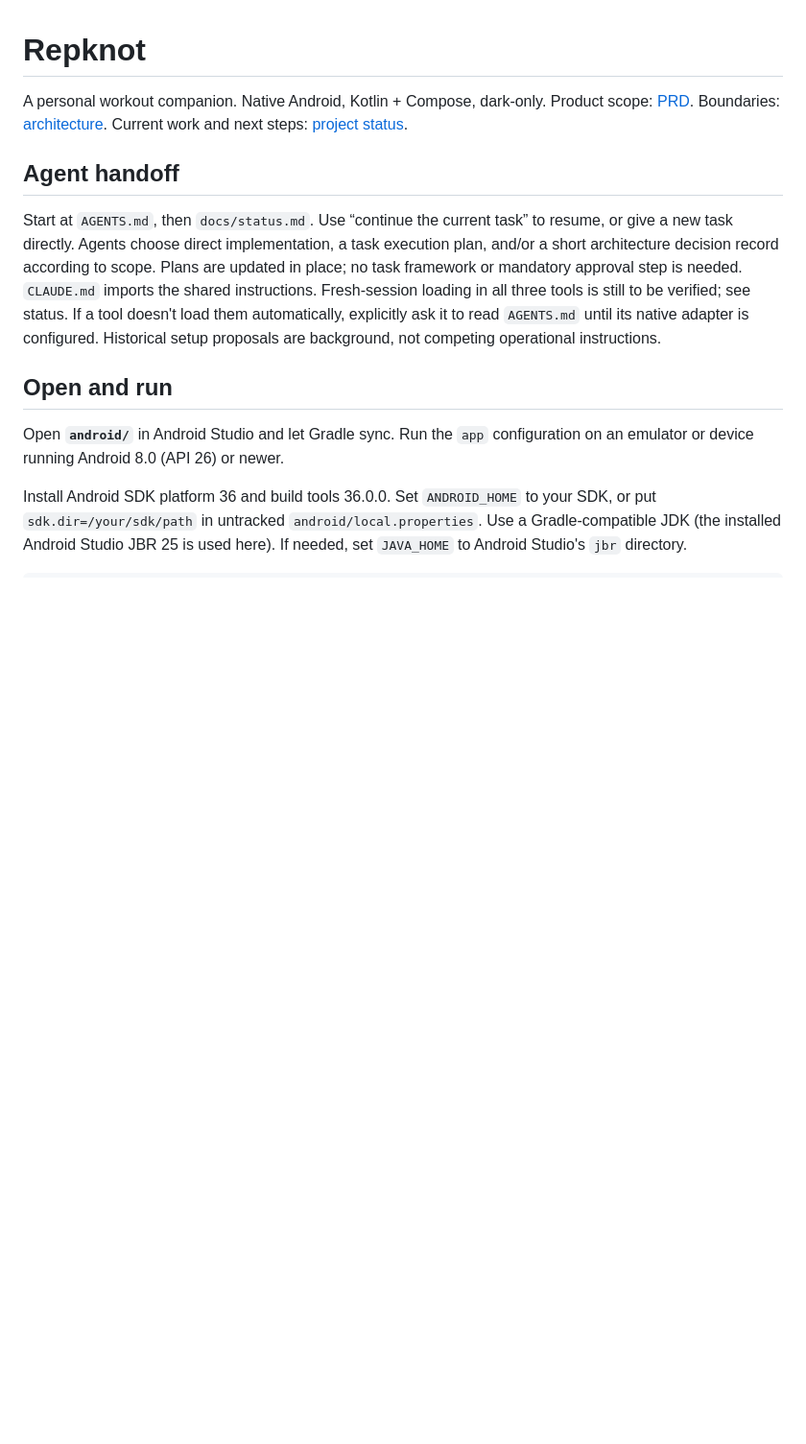
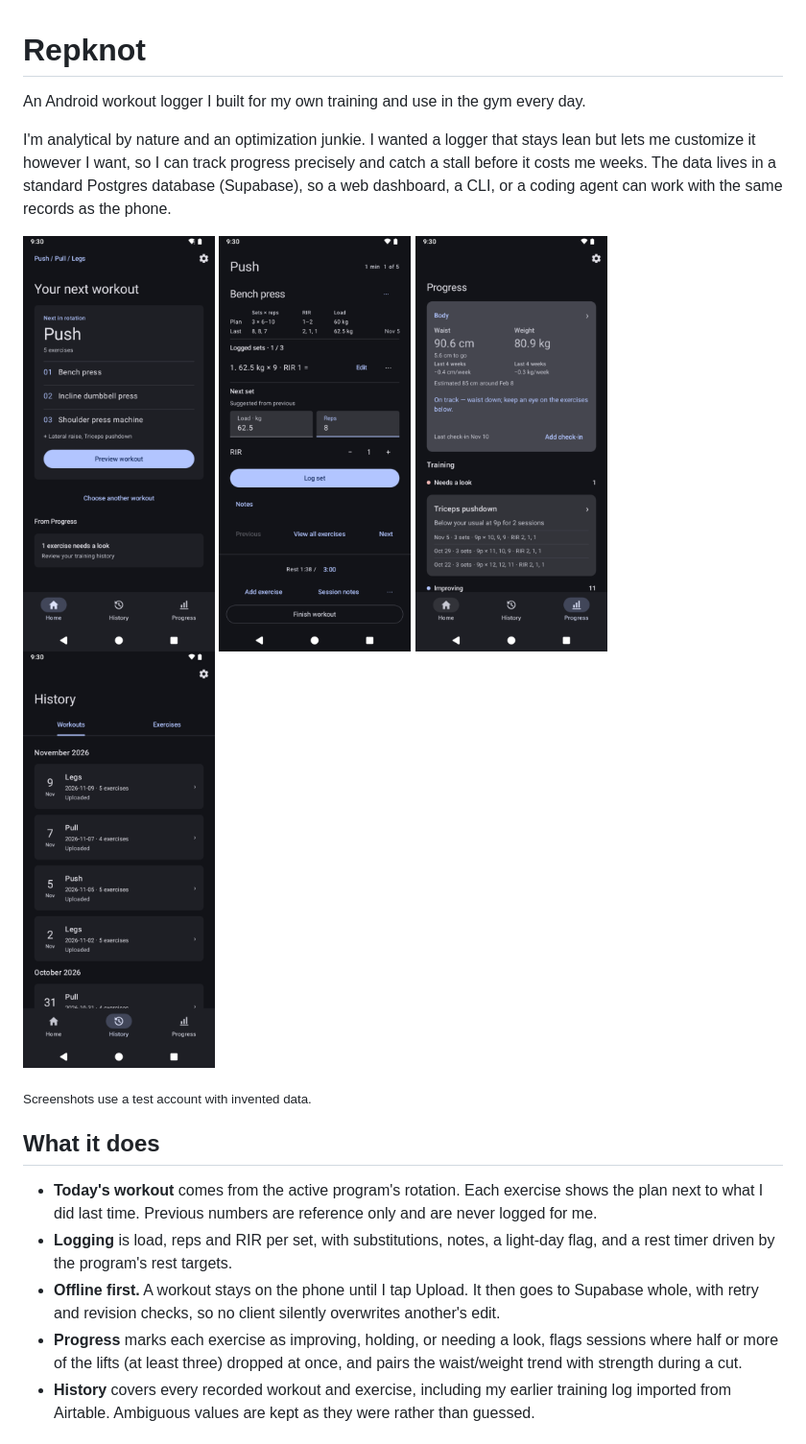
Before and after one commit to TheMaxCoder/repknot, a Markdown page: README.md, the part around one of its changes. Shown at 96% size. Drawn GitHub-style; pictures changed too: docs/screenshots/history.png (added), docs/screenshots/home.png (added), docs/screenshots/logger.png (added); blank space fills up the shorter version.

```diff
--- a/README.md
+++ b/README.md
@@ -1,26 +1,34 @@
 # Repknot
 
-A personal workout companion. Native Android, Kotlin + Compose, dark-only.
-Product scope: [PRD](Repknot-PRD.md). Boundaries: [architecture](docs/architecture.md).
-Current work and next steps: [project status](docs/status.md).
+An Android workout logger I built for my own training and use in the gym every day.
 
-## Agent handoff
+I'm analytical by nature and an optimization junkie. I wanted a logger that stays lean but
+lets me customize it however I want, so I can track progress precisely and catch a stall
+before it costs me weeks. The data lives in a standard Postgres database (Supabase), so a
+web dashboard, a CLI, or a coding agent can work with the same records as the phone.
 
-Start at `AGENTS.md`, then `docs/status.md`. Use “continue the current task” to
-resume, or give a new task directly. Agents choose direct implementation, a task
-execution plan, and/or a short architecture decision record according to scope.
-Plans are updated in place; no task framework or mandatory approval step is needed.
-`CLAUDE.md` imports the shared instructions. Fresh-session loading in all three
-tools is still to be verified; see status. If a tool doesn't load them automatically,
-explicitly ask it to read `AGENTS.md` until its native adapter is configured.
-Historical setup proposals are background, not competing operational instructions.
+<p>
+  <img src="docs/screenshots/home.png" width="200" alt="Home: next workout in the rotation">
+  <img src="docs/screenshots/logger.png" width="200" alt="Workout logger with plan, last session and rest timer">
+  <img src="docs/screenshots/progress.png" width="200" alt="Progress: body trends and exercises that need a look">
+  <img src="docs/screenshots/history.png" width="200" alt="History of recorded workouts">
+</p>
 
-## Open and run
+<sub>Screenshots use a test account with invented data.</sub>
 
-Open **`android/`** in Android Studio and let Gradle sync. Run the `app` configuration
-on an emulator or device running Android 8.0 (API 26) or newer.
+## What it does
 
-Install Android SDK platform 36 and build tools 36.0.0. Set `ANDROID_HOME` to your SDK,
-or put `sdk.dir=/your/sdk/path` in untracked `android/local.properties`.
-Use a Gradle-compatible JDK (the installed Android Studio JBR 25 is used here).
-If needed, set `JAVA_HOME` to Android Studio's `jbr` directory.
+- **Today's workout** comes from the active program's rotation. Each exercise shows the
+  plan next to what I did last time. Previous numbers are reference only and are never
+  logged for me.
+- **Logging** is load, reps and RIR per set, with substitutions, notes, a light-day flag,
+  and a rest timer driven by the program's rest targets.
+- **Offline first.** A workout stays on the phone until I tap Upload. It then goes to
+  Supabase whole, with retry and revision checks, so no client silently overwrites
+  another's edit.
+- **Progress** marks each exercise as improving, holding, or needing a look, flags
+  sessions where half or more of the lifts (at least three) dropped at once, and pairs the waist/weight trend with
+  strength during a cut.
+- **History** covers every recorded workout and exercise, including my earlier training
+  log imported from Airtable. Ambiguous values are kept as they were rather than guessed.
+
```
Also changed, not shown: other parts of README.md (+78 -24 lines), docs/status.md (+4 -1 lines), docs/tasks/032-public-readme.md (added, +34 -0 lines), 1 other file.
